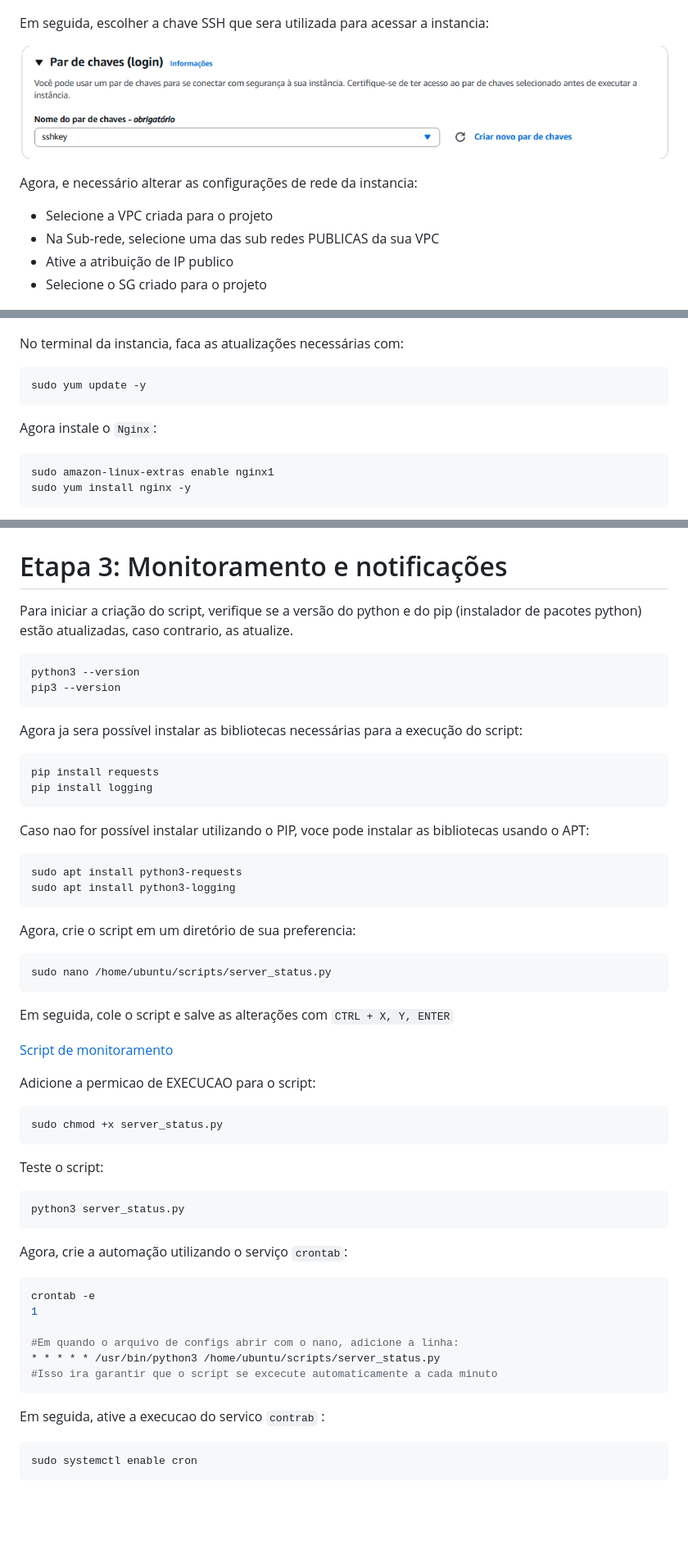
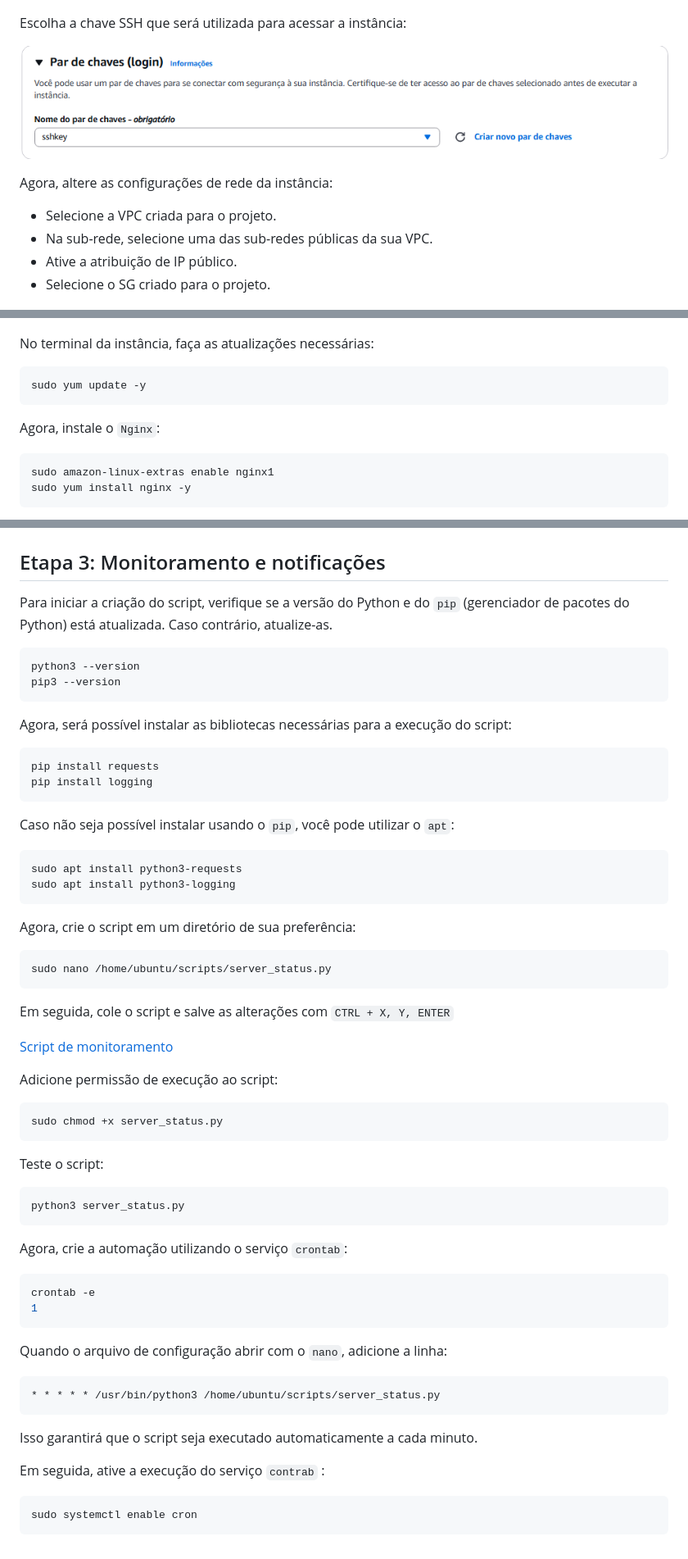
Before and after one commit to arthurfudali/AtividadeLinuxAWS, a Markdown page: README.md, 3 parts joined by grey strips. Shown: that part at 82% size. GitHub-like rendering; blank space fills up the shorter version.

````diff
--- a/README.md
+++ b/README.md
@@ -54,16 +54,16 @@ Em seguida, escolher o tipo de instancia e a AMI (imagem) que sera utilizada:
 
 ![image.png](images/selecaoAMI.png)
 
-Em seguida, escolher a chave SSH que sera utilizada para acessar a instancia:
+Escolha a chave SSH que será utilizada para acessar a instância:
 
 ![image.png](images/chaveCriacaoEC2.png)
 
-Agora, e necessário alterar as configurações de rede da instancia:
+Agora, altere as configurações de rede da instância:
 
-- Selecione a VPC criada para o projeto
-- Na Sub-rede, selecione uma das sub redes PUBLICAS da sua VPC
-- Ative a atribuição de IP publico
-- Selecione o SG criado para o projeto
+- Selecione a VPC criada para o projeto.
+- Na sub-rede, selecione uma das sub-redes públicas da sua VPC.
+- Ative a atribuição de IP público.
+- Selecione o SG criado para o projeto.
 
 ![image.png](images/redesCriacaoEC2.png)
 
@@ -101,12 +100,11 @@ Com a maquina conectada, o terminal ira se parecer com isso:
 ![image.png](images/terminalConectado.png)
 
-No terminal da instancia, faca as atualizações necessárias com:
-
+No terminal da instância, faça as atualizações necessárias:
 ```bash
 sudo yum update -y
 ```
 
-Agora instale o `Nginx`:
+Agora, instale o `Nginx`:
 
 ```bash
 sudo amazon-linux-extras enable nginx1
@@ -163,30 +160,30 @@ Agora, acesse a instancia pelo seu IP publico no navegador:
 
 ![image.png](images/pagHTMLOnline.png)
 
-# Etapa 3: Monitoramento e notificações
+## Etapa 3: Monitoramento e notificações
 
-Para iniciar a criação do script, verifique se a versão do python e do pip (instalador de pacotes python) estão atualizadas, caso contrario, as atualize.
+Para iniciar a criação do script, verifique se a versão do Python e do `pip` (gerenciador de pacotes do Python) está atualizada. Caso contrário, atualize-as.
 
 ```bash
 python3 --version
 pip3 --version
 ```
 
-Agora ja sera possível instalar as bibliotecas necessárias para a execução do script:
+Agora, será possível instalar as bibliotecas necessárias para a execução do script:
 
 ```bash
 pip install requests
 pip install logging
 ```
 
-Caso nao for possível instalar utilizando o PIP, voce pode instalar as bibliotecas usando o APT:
+Caso não seja possível instalar usando o `pip`, você pode utilizar o `apt`:
 
 ```bash
 sudo apt install python3-requests
 sudo apt install python3-logging
 ```
 
-Agora, crie o script em um diretório de sua preferencia:
+Agora, crie o script em um diretório de sua preferência:
 
 ```bash
 sudo nano /home/ubuntu/scripts/server_status.py
@@ -196,7 +193,7 @@ Em seguida, cole o script e salve as alterações com `CTRL + X, Y, ENTER`
 
 [Script de monitoramento](script.py)
 
-Adicione a permicao de EXECUCAO para o script:
+Adicione permissão de execução ao script:
 
 ```bash
 sudo chmod +x server_status.py
@@ -213,13 +210,14 @@ Agora, crie a automação utilizando o serviço `crontab`:
 ```bash
 crontab -e
 1
+```
+Quando o arquivo de configuração abrir com o `nano`, adicione a linha:
+```bash
+* * * * * /usr/bin/python3 /home/ubuntu/scripts/server_status.py
+```
+Isso garantirá que o script seja executado automaticamente a cada minuto.
 
-#Em quando o arquivo de configs abrir com o nano, adicione a linha:
-* * * * * /usr/bin/python3 /home/ubuntu/scripts/server_status.py
-#Isso ira garantir que o script se excecute automaticamente a cada minuto
-```
-
-Em seguida, ative a execucao do servico `contrab` :
+Em seguida, ative a execução do serviço `contrab` :
 
 ```bash
 sudo systemctl enable cron
````
Also changed, not shown: other parts of README.md (+38 -40 lines).
